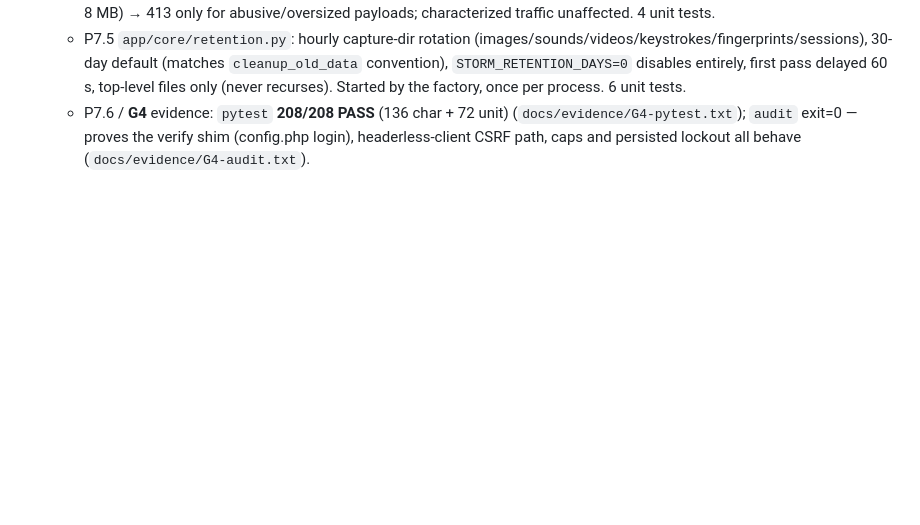
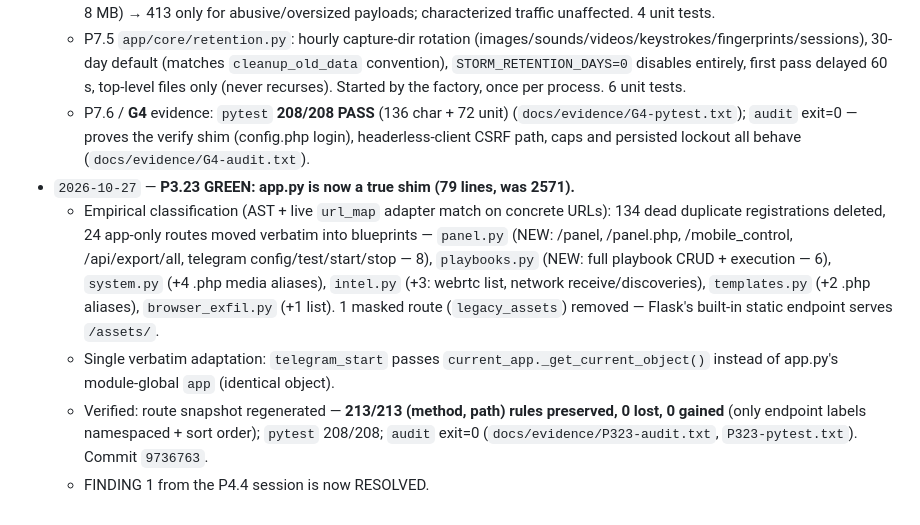
Before and after one commit to hendrybui/Storm-Breaker, a Markdown page: docs/PROGRESS.md, the part around the change. GitHub-like rendering; blank space fills up the shorter version.

Commit message:
p3.23: log route drain in PROGRESS.md; tick P3.23 debt in TODO

```diff
--- a/docs/PROGRESS.md
+++ b/docs/PROGRESS.md
@@ -122,3 +122,8 @@ Status legend: ⬜ pending · 🟡 in progress · ✅ done · 🔴 blocked ·
   - P7.4 upload caps: `MAX_CONTENT_LENGTH` 64 MB default (env `STORM_MAX_UPLOAD_MB`) replacing legacy `None`; per-type ceilings (fingerprints 1 MB, keystrokes 2 MB, sessions 4 MB, mobile media 30–60 MB, c2 downloads 60 MB, browser-exfil 8 MB) → 413 only for abusive/oversized payloads; characterized traffic unaffected. 4 unit tests.
   - P7.5 `app/core/retention.py`: hourly capture-dir rotation (images/sounds/videos/keystrokes/fingerprints/sessions), 30-day default (matches `cleanup_old_data` convention), `STORM_RETENTION_DAYS=0` disables entirely, first pass delayed 60 s, top-level files only (never recurses). Started by the factory, once per process. 6 unit tests.
   - P7.6 / **G4** evidence: `pytest` **208/208 PASS** (136 char + 72 unit) (`docs/evidence/G4-pytest.txt`); `audit` exit=0 — proves the verify shim (config.php login), headerless-client CSRF path, caps and persisted lockout all behave (`docs/evidence/G4-audit.txt`).
+- `2026-10-27` — **P3.23 GREEN: app.py is now a true shim (79 lines, was 2571).**
+  - Empirical classification (AST + live `url_map` adapter match on concrete URLs): 134 dead duplicate registrations deleted, 24 app-only routes moved verbatim into blueprints — `panel.py` (NEW: /panel, /panel.php, /mobile_control, /api/export/all, telegram config/test/start/stop — 8), `playbooks.py` (NEW: full playbook CRUD + execution — 6), `system.py` (+4 .php media aliases), `intel.py` (+3: webrtc list, network receive/discoveries), `templates.py` (+2 .php aliases), `browser_exfil.py` (+1 list). 1 masked route (`legacy_assets`) removed — Flask's built-in static endpoint serves `/assets/`.
+  - Single verbatim adaptation: `telegram_start` passes `current_app._get_current_object()` instead of app.py's module-global `app` (identical object).
+  - Verified: route snapshot regenerated — **213/213 (method, path) rules preserved, 0 lost, 0 gained** (only endpoint labels namespaced + sort order); `pytest` 208/208; `audit` exit=0 (`docs/evidence/P323-audit.txt`, `P323-pytest.txt`). Commit `9736763`.
+  - FINDING 1 from the P4.4 session is now RESOLVED.
```
Also changed, not shown: docs/TODO.md (+1 -1 lines).
